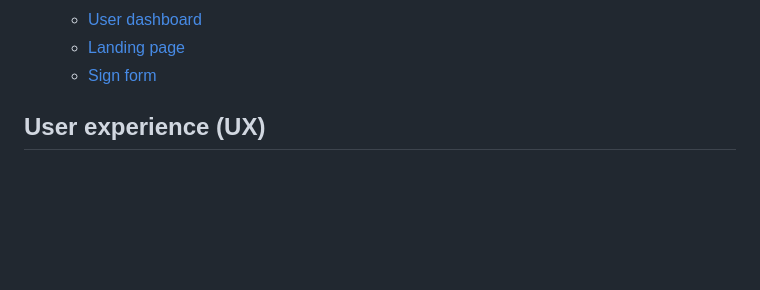
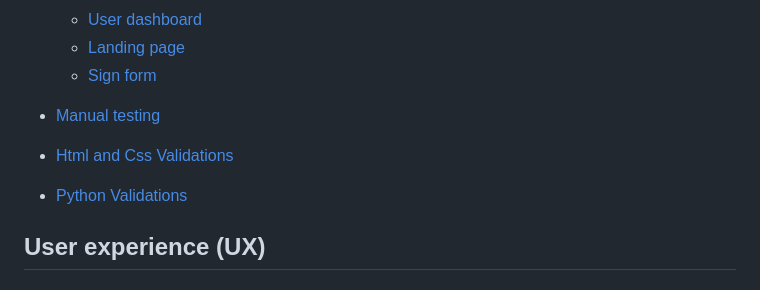
Before and after one commit to lindanwajei2205/personal-expense-tracker, a Markdown page: README.md, the part around one of its changes. Drawn GitHub-style; blank space fills up the shorter version.

```diff
--- a/README.md
+++ b/README.md
@@ -25,6 +25,12 @@ With a simple, intuitive interface and graphical representation of your spending
   * [User dashboard](#user-dashboard)
   * [Landing page](#landing-page)
   * [Sign form](sign-form)
+
+- [Manual testing](#manual-testing)
+
+- [Html and Css Validations](#html-and-css-validations)
+- [Python Validations](#python-validations)
+
 
 
 
```
Also changed, not shown: other parts of README.md (+84 -1 lines).
